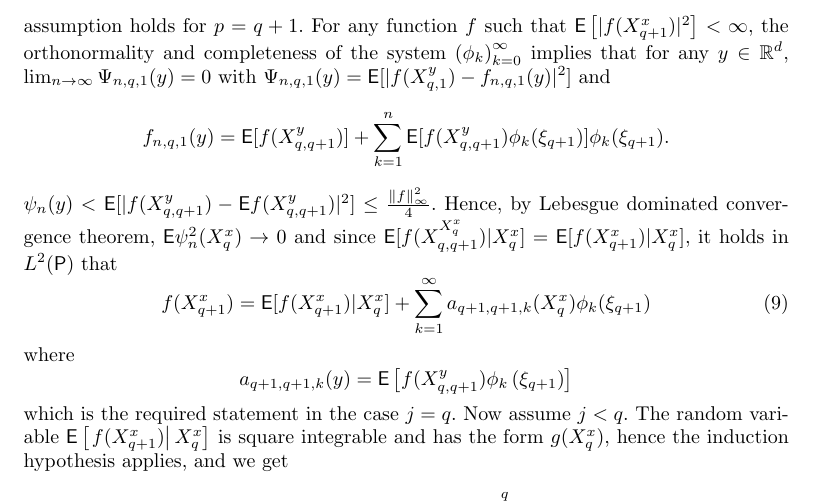
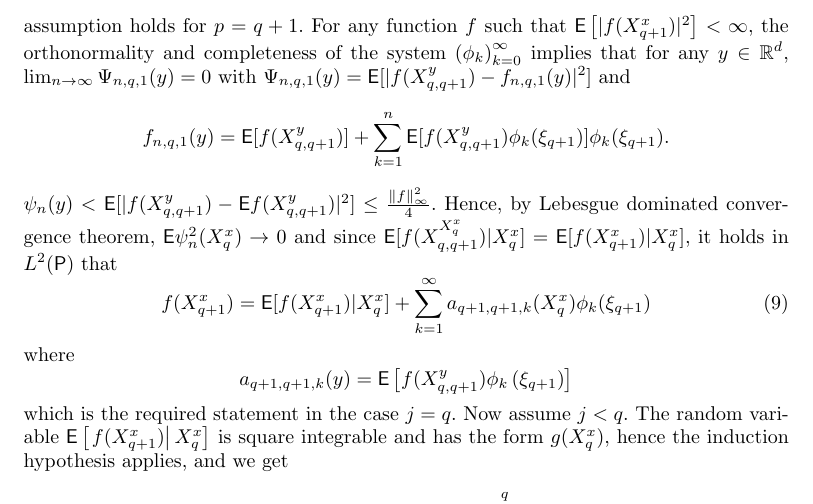
Before and after one commit to svsamsonov/VR-MCMC, a LaTeX document (aap/Revision/vr-mcmc-revision-new.tex): part of page 7 of 26, cut so that both start at the same text. Compiled offline with pdfLaTeX.

Commit message:
update vr-mcmc-revision-new.tex

```diff
--- a/aap/Revision/vr-mcmc-revision-new.tex
+++ b/aap/Revision/vr-mcmc-revision-new.tex
@@ -345,7 +345,7 @@ Let us prove that the induction assumption holds for $p=q+1$.
 For any function $f$ such that $\mathsf{E}\left[|f(X^x_{q+1})|^2\right]<\infty$,
 the orthonormality and completeness
 of the system $\left(\phi_{k}\right)_{k=0}^\infty$ implies that for any $y \in \rset^d$,
-$\lim_{n \rightarrow \infty}\Psi_{n,q,1}(y)= 0$ with $\Psi_{n,q,1}(y)= \PE[|f(X^y_{q,1}) - f_{n,q,1}(y)|^2]$ and
+$\lim_{n \rightarrow \infty}\Psi_{n,q,1}(y)= 0$ with $\Psi_{n,q,1}(y)= \PE[|f(X^y_{q,q+1}) - f_{n,q,1}(y)|^2]$ and
 \[
 f_{n,q,1}(y) = \PE[f(X^y_{q,q+1})] +  \sum\limits_{k=1}^{n}\PE[f(X^y_{q,q+1})\phi_{k}(\xi_{q+1})]\phi_k(\xi_{q+1}).
 \]
```
